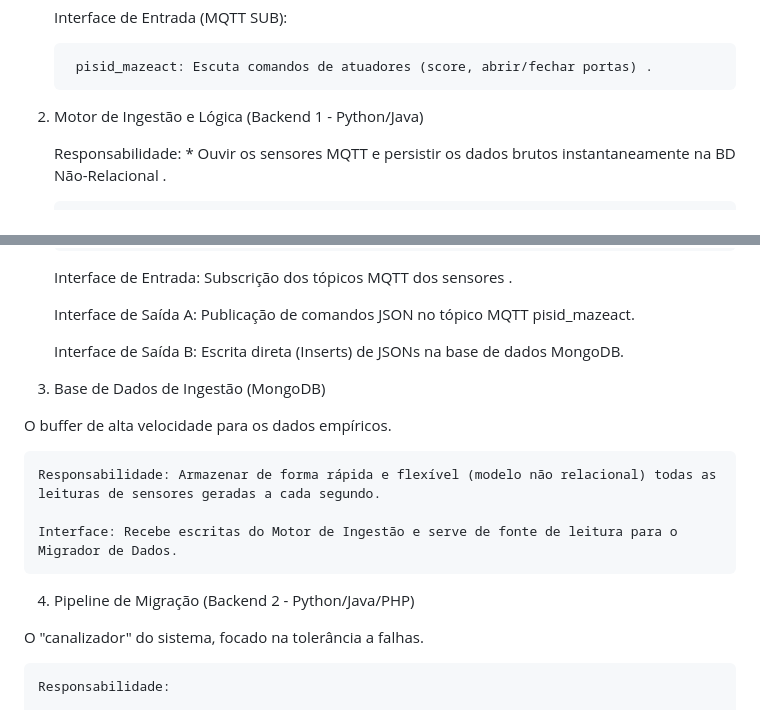
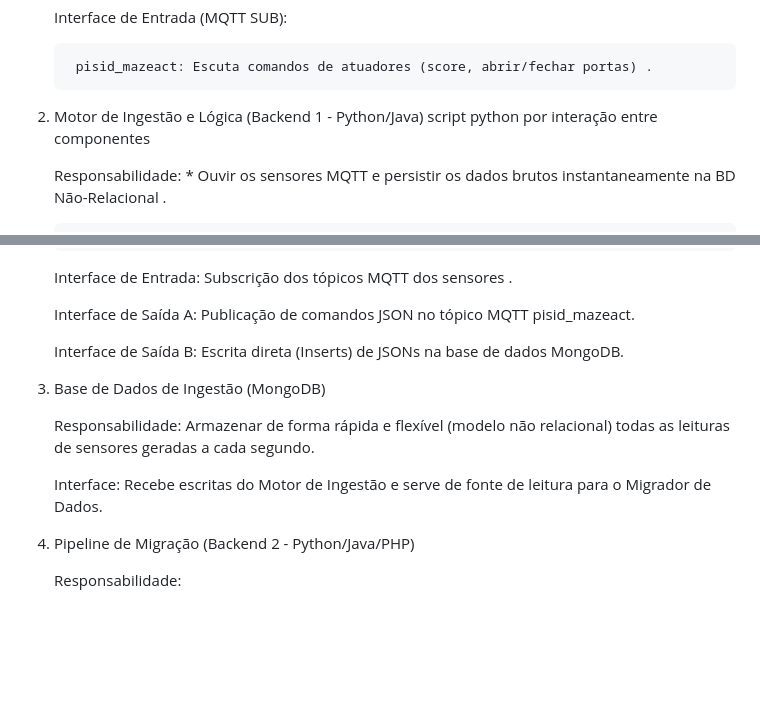
Before and after one commit to diogocccarvalho/PISID11, a Markdown page: README.md, 2 parts joined by grey strips. Drawn GitHub-style; blank space fills up the shorter version.

Commit message:
mjkbnbjkj

```diff
--- a/README.md
+++ b/README.md
@@ -14,7 +14,7 @@
 
         pisid_mazeact: Escuta comandos de atuadores (score, abrir/fechar portas) .
 
-2. Motor de Ingestão e Lógica (Backend 1 - Python/Java)
+2. Motor de Ingestão e Lógica (Backend 1 - Python/Java) script python por interação entre componentes
 
     Responsabilidade: * Ouvir os sensores MQTT e persistir os dados brutos instantaneamente na BD Não-Relacional .
 
@@ -30,15 +30,11 @@
 
 3. Base de Dados de Ingestão (MongoDB)
 
-O buffer de alta velocidade para os dados empíricos.
-
     Responsabilidade: Armazenar de forma rápida e flexível (modelo não relacional) todas as leituras de sensores geradas a cada segundo.
 
     Interface: Recebe escritas do Motor de Ingestão e serve de fonte de leitura para o Migrador de Dados.
 
 4. Pipeline de Migração (Backend 2 - Python/Java/PHP)
-
-O "canalizador" do sistema, focado na tolerância a falhas.
 
     Responsabilidade:
 
```
